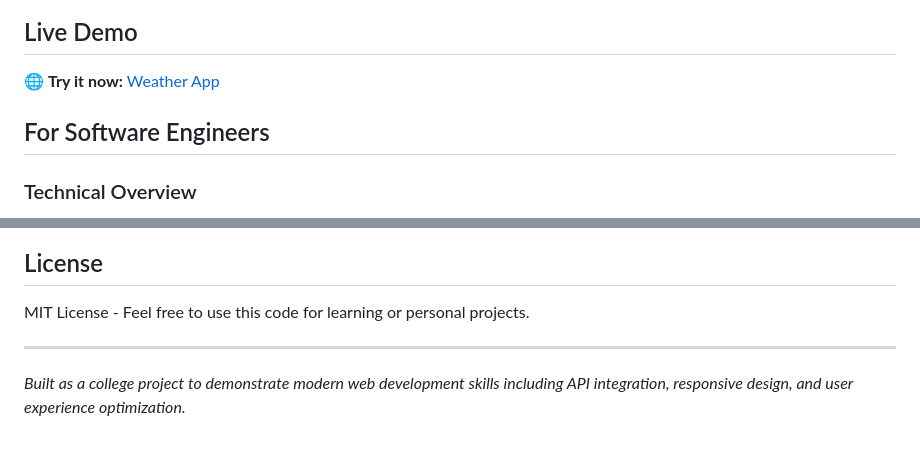
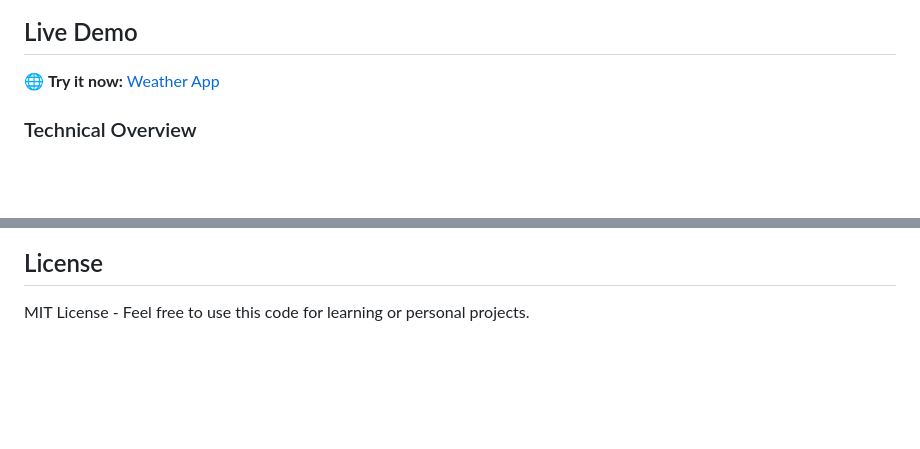
Before and after one commit to Samirrahman71/weatherapp, a Markdown page: README.md, 2 parts joined by grey strips. Drawn GitHub-style; blank space fills up the shorter version.

```diff
--- a/README.md
+++ b/README.md
@@ -27,7 +27,6 @@ This is a **weather app** that shows you the current weather for any city in the
 
 🌐 **Try it now:** [Weather App](https://gilded-bublanina-7a08f3.netlify.app/)
 
-## For Software Engineers
 
 ### Technical Overview
 - **Frontend:** Vanilla JavaScript (ES6+), HTML5, CSS3
@@ -134,7 +133,3 @@ const data = await response.json();
 ## License
 
 MIT License - Feel free to use this code for learning or personal projects.
-
----
-
-*Built as a college project to demonstrate modern web development skills including API integration, responsive design, and user experience optimization.*
```
